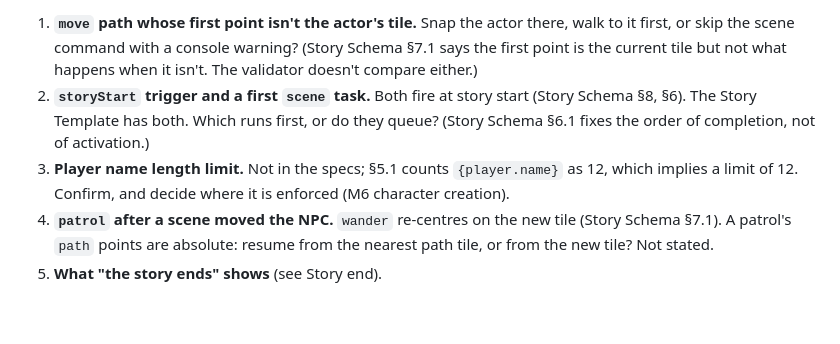
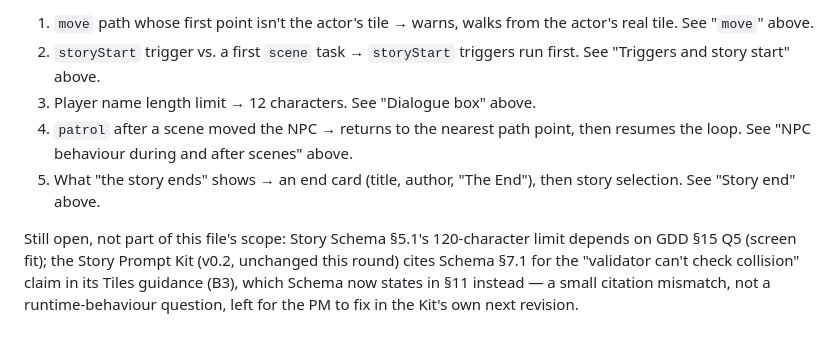
Before and after one commit to Ciprognola/PokeRPG, a Markdown page: docs-dev/story-runtime-rules.md, the part around one of its changes. GitHub-like rendering.

```diff
--- a/docs-dev/story-runtime-rules.md
+++ b/docs-dev/story-runtime-rules.md
@@ -67,6 +75,8 @@ The specs are silent on these. None blocks the current work; each will need an a
 
-1. **`move` path whose first point isn't the actor's tile.** Snap the actor there, walk to it first, or skip the scene command with a console warning? (Story Schema §7.1 says the first point is the current tile but not what happens when it isn't. The validator doesn't compare either.)
-2. **`storyStart` trigger and a first `scene` task.** Both fire at story start (Story Schema §8, §6). The Story Template has both. Which runs first, or do they queue? (Story Schema §6.1 fixes the order of completion, not of activation.)
-3. **Player name length limit.** Not in the specs; §5.1 counts `{player.name}` as 12, which implies a limit of 12. Confirm, and decide where it is enforced (M6 character creation).
-4. **`patrol` after a scene moved the NPC.** `wander` re-centres on the new tile (Story Schema §7.1). A patrol's `path` points are absolute: resume from the nearest path tile, or from the new tile? Not stated.
-5. **What "the story ends" shows** (see Story end).
+1. `move` path whose first point isn't the actor's tile → warns, walks from the actor's real tile. See "`move`" above.
+2. `storyStart` trigger vs. a first `scene` task → `storyStart` triggers run first. See "Triggers and story start" above.
+3. Player name length limit → 12 characters. See "Dialogue box" above.
+4. `patrol` after a scene moved the NPC → returns to the nearest path point, then resumes the loop. See "NPC behaviour during and after scenes" above.
+5. What "the story ends" shows → an end card (title, author, "The End"), then story selection. See "Story end" above.
+
+Still open, not part of this file's scope: Story Schema §5.1's 120-character limit depends on GDD §15 Q5 (screen fit); the Story Prompt Kit (v0.2, unchanged this round) cites Schema §7.1 for the "validator can't check collision" claim in its Tiles guidance (B3), which Schema now states in §11 instead — a small citation mismatch, not a runtime-behaviour question, left for the PM to fix in the Kit's own next revision.
```
Also changed, not shown: other parts of docs-dev/story-runtime-rules.md (+16 -8 lines).
